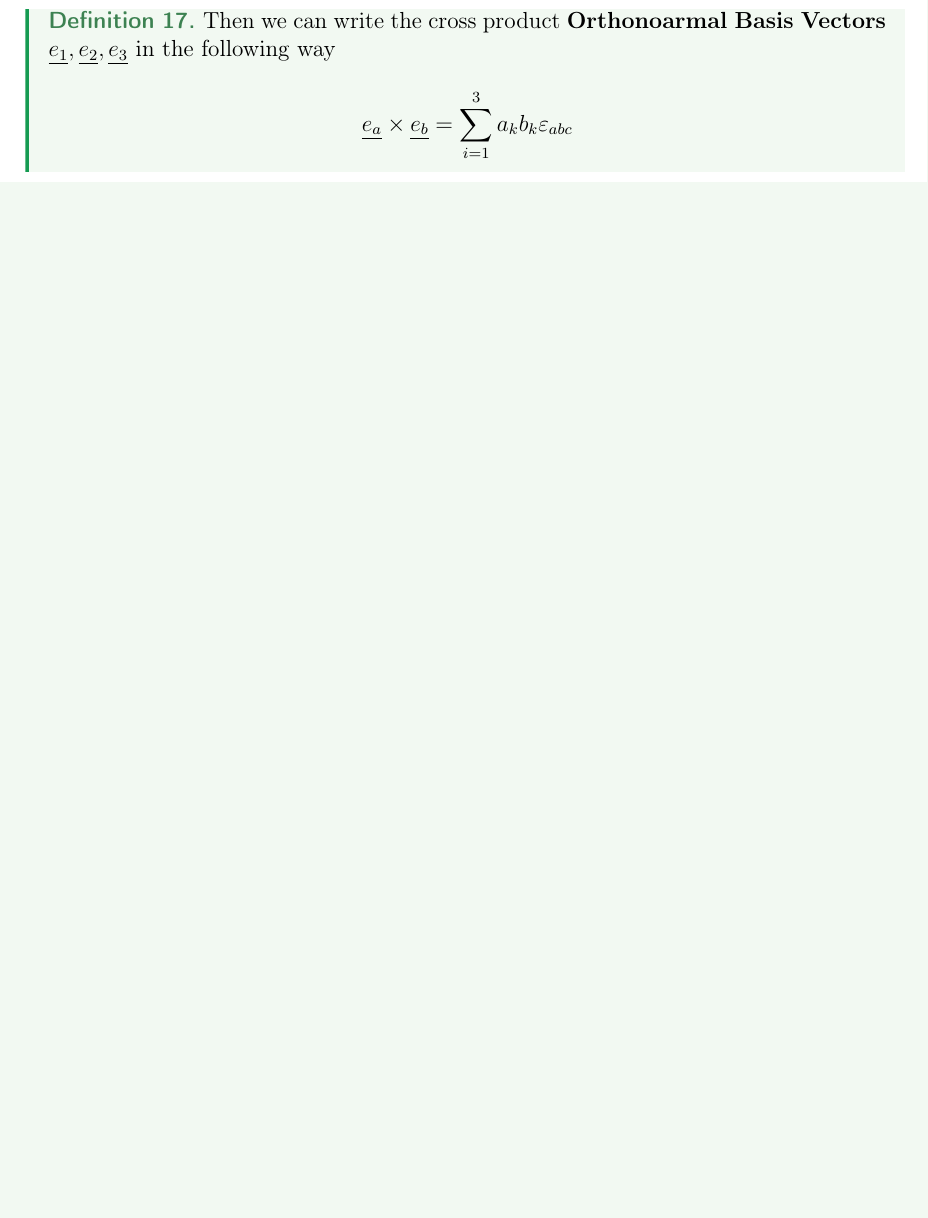
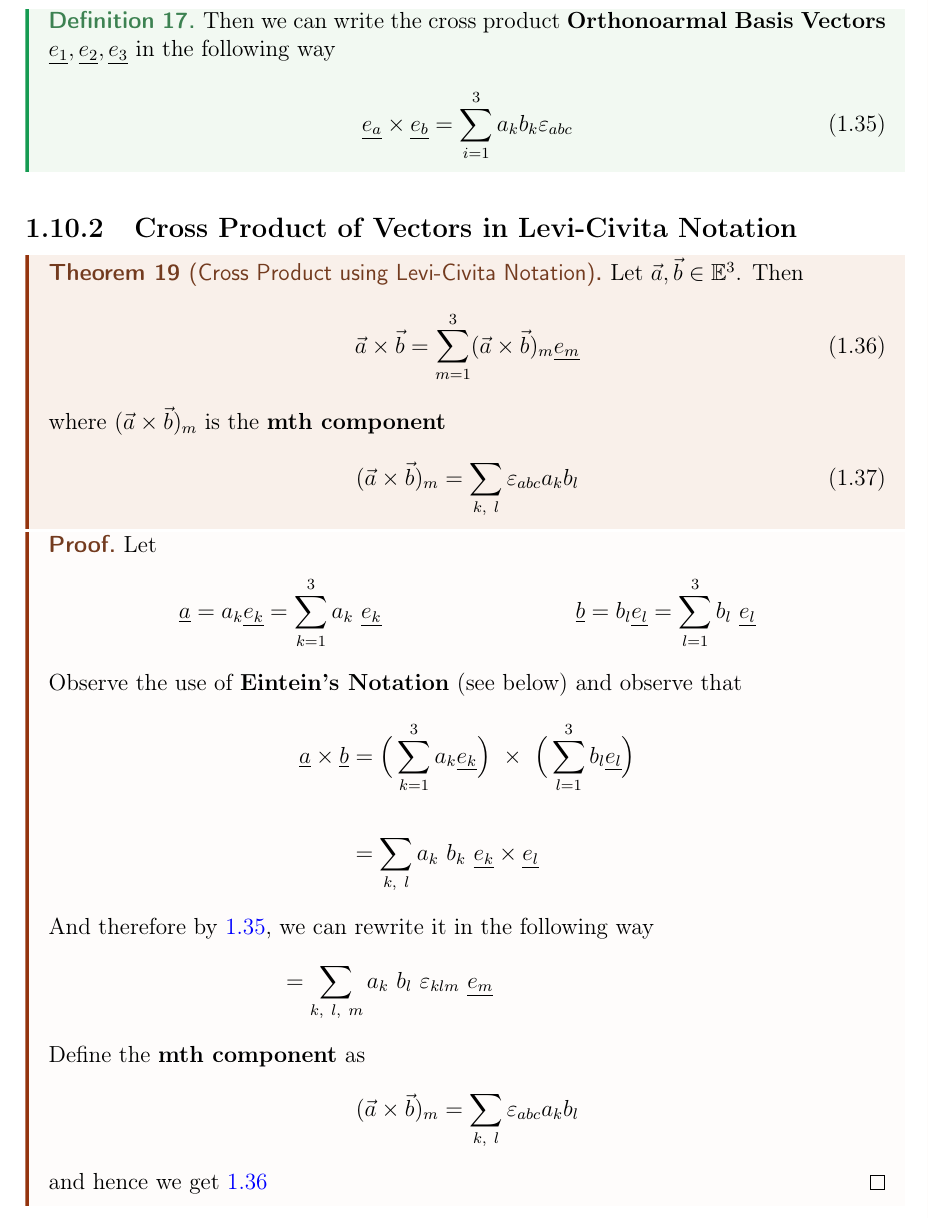
Before and after one commit to akash-g0807/University-Notes, a LaTeX document (bachelor-2/semester-1/classical-dynamics/master.tex, which reads bachelor-2/semester-1/classical-dynamics/levi-civita.tex): part of page 20 of 20, cut so that both start at the same text, the shorter picture padded with empty space. Compiled offline with pdfLaTeX.

Commit message:
Did Levi-Civita

```diff
--- a/bachelor-2/semester-1/classical-dynamics/levi-civita.tex
+++ b/bachelor-2/semester-1/classical-dynamics/levi-civita.tex
@@ -22,6 +22,39 @@ We can represent the cross product using {\bf Levi-Civita Symbol}
 \subsection{Cross product of Orthonoarmal Basis Using Levi-Civita}
 \begin{definition}
 	Then we can write the cross product {\bf Orthonoarmal Basis Vectors} $\underline{e_1}, \underline{e_2}, \underline{e_3}$ in the following way
-	$$\underline{e_a} \times \underline{e_b} = \sum_{i=1}^{3}a_{k}b_{k}\varepsilon_{abc}$$
+	\begin{equation}
+		\label{eq: levi-orthonormal}
+		\underline{e_a} \times \underline{e_b} = \sum_{i=1}^{3}a_{k}b_{k}\varepsilon_{abc}
+	\end{equation}
 
 \end{definition}
+
+\subsection{Cross Product of Vectors in Levi-Civita Notation}
+\begin{theorem}[Cross Product using Levi-Civita Notation]
+	Let $\vec{a}, \vec{b} \in \mathbb{E}^3$. Then
+	\begin{equation}
+		\label{eq:levi-civita-cross-product}
+		\vec{a} \times \vec{b} = \sum_{m=1}^{3}(\vec{a} \times \vec{b})_{m}\underline{e_m}
+	\end{equation}
+	where $(\vec{a} \times \vec{b})_m$ is the {\bf mth component}
+	\begin{equation}
+		\label{eq: mth-component}
+		(\vec{a} \times \vec{b})_m = \sum_{k, \ l}\varepsilon_{abc}a_{k}b_{l}
+	\end{equation}
+\end{theorem}
+\begin{proof}
+	Let
+	$$
+		\underline{a} = a_{k}\underline{e_{k}} = \sum_{k=1}^{3}a_{k}\ \underline{e_{k}} \hspace{100px} \underline{b} = b_{l}\underline{e_{l}}= \sum\limits_{l=1}^{3} b_{l}\ \underline{e_{l}}
+	$$
+	Observe the use of {\bf Eintein's Notation} (see below) and observe that
+	\begin{align*}
+		\underline{a} \times \underline{b} & = \Big( \sum\limits_{k = 1}^{3}a_k\underline{e_{k}} \Big)\ \times \ \Big( \sum\limits_{l = 1}^{3}b_l\underline{e_{l}} \Big) \\ \\
+		                                   & = \sum\limits_{k, \ l}a_{k} \ b_{k} \ \underline{e_{k}} \times \underline{e_{l}}
+	\end{align*}
+	And therefore by \ref{eq: levi-orthonormal}, we can rewrite it in the following way
+	$$\hspace{-80px} = \sum\limits_{k,\ l,\ m} a_{k} \ b_{l} \ \epsilon_{klm} \ \underline{e_m}$$
+	Define the {\bf mth component} as
+	$$(\vec{a} \times \vec{b})_m =  \sum_{k, \ l}\varepsilon_{abc}a_{k}b_{l}$$
+	and hence we get \ref{eq:levi-civita-cross-product}
+\end{proof}
```
Also changed, not shown: bachelor-2/semester-1/classical-dynamics/einstein-convention.tex (added).
